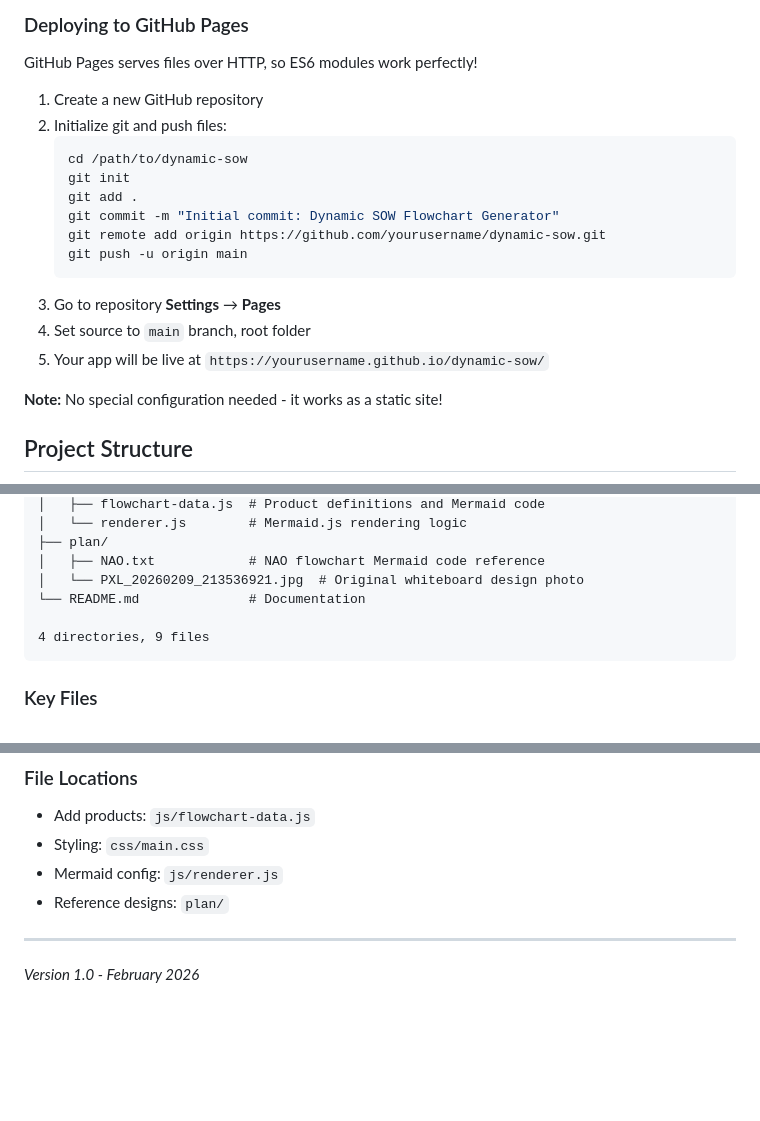
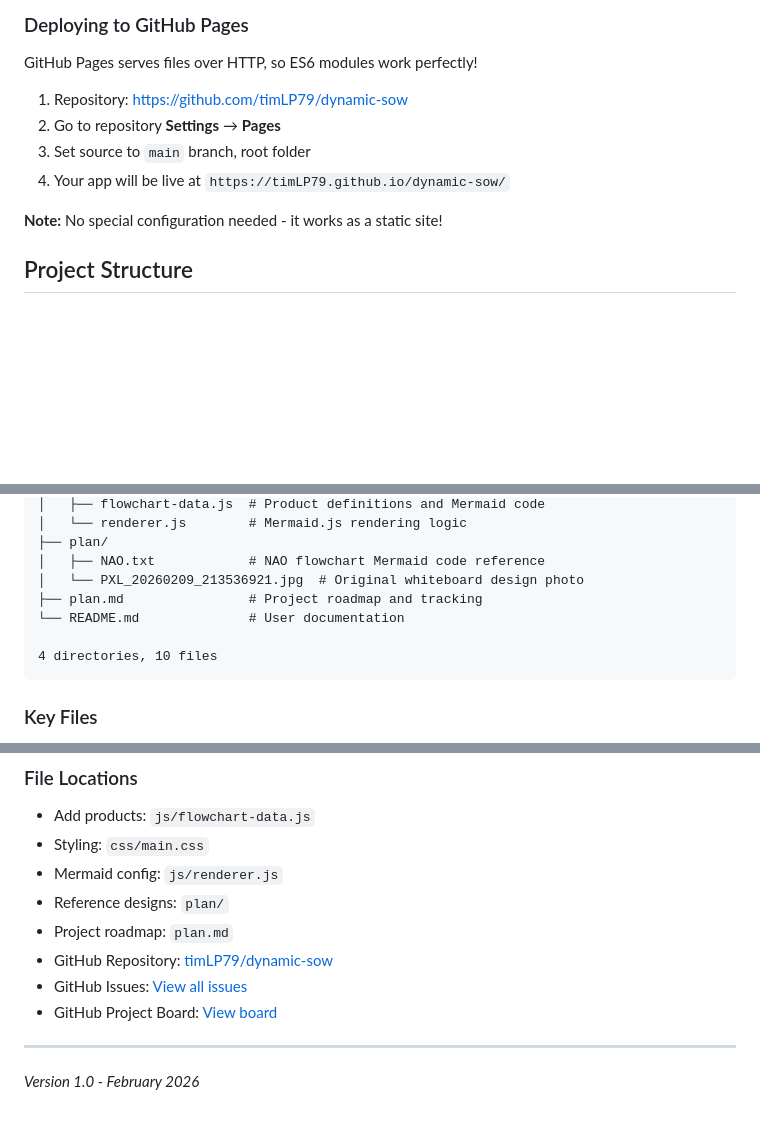
Before and after one commit to timLP79/dynamic-sow, a Markdown page: README.md, 3 parts joined by grey strips. Rendered like a GitHub page; blank space fills up the shorter version.

````diff
--- a/README.md
+++ b/README.md
@@ -57,19 +61,10 @@ If using VS Code, install the "Live Server" extension and click "Go Live" button
 
 GitHub Pages serves files over HTTP, so ES6 modules work perfectly!
 
-1. Create a new GitHub repository
-2. Initialize git and push files:
-   ```bash
-   cd /path/to/dynamic-sow
-   git init
-   git add .
-   git commit -m "Initial commit: Dynamic SOW Flowchart Generator"
-   git remote add origin https://github.com/yourusername/dynamic-sow.git
-   git push -u origin main
-   ```
-3. Go to repository **Settings** → **Pages**
-4. Set source to `main` branch, root folder
-5. Your app will be live at `https://yourusername.github.io/dynamic-sow/`
+1. Repository: https://github.com/timLP79/dynamic-sow
+2. Go to repository **Settings** → **Pages**
+3. Set source to `main` branch, root folder
+4. Your app will be live at `https://timLP79.github.io/dynamic-sow/`
 
 **Note:** No special configuration needed - it works as a static site!
 
@@ -88,9 +83,10 @@ dynamic-sow/
 ├── plan/
 │   ├── NAO.txt            # NAO flowchart Mermaid code reference
 │   └── PXL_20260209_213536921.jpg  # Original whiteboard design photo
-└── README.md              # Documentation
+├── plan.md                # Project roadmap and tracking
+└── README.md              # User documentation
 
-4 directories, 9 files
+4 directories, 10 files
 ```
 
 ### Key Files
@@ -336,6 +332,10 @@ python3 -m http.server 8000
 - Styling: `css/main.css`
 - Mermaid config: `js/renderer.js`
 - Reference designs: `plan/`
+- Project roadmap: `plan.md`
+- GitHub Repository: [timLP79/dynamic-sow](https://github.com/timLP79/dynamic-sow)
+- GitHub Issues: [View all issues](https://github.com/timLP79/dynamic-sow/issues)
+- GitHub Project Board: [View board](https://github.com/timLP79/dynamic-sow/projects)
 
 ---
 
````
Also changed, not shown: other parts of README.md (+4 -0 lines), plan.md (added, +383 -0 lines).
